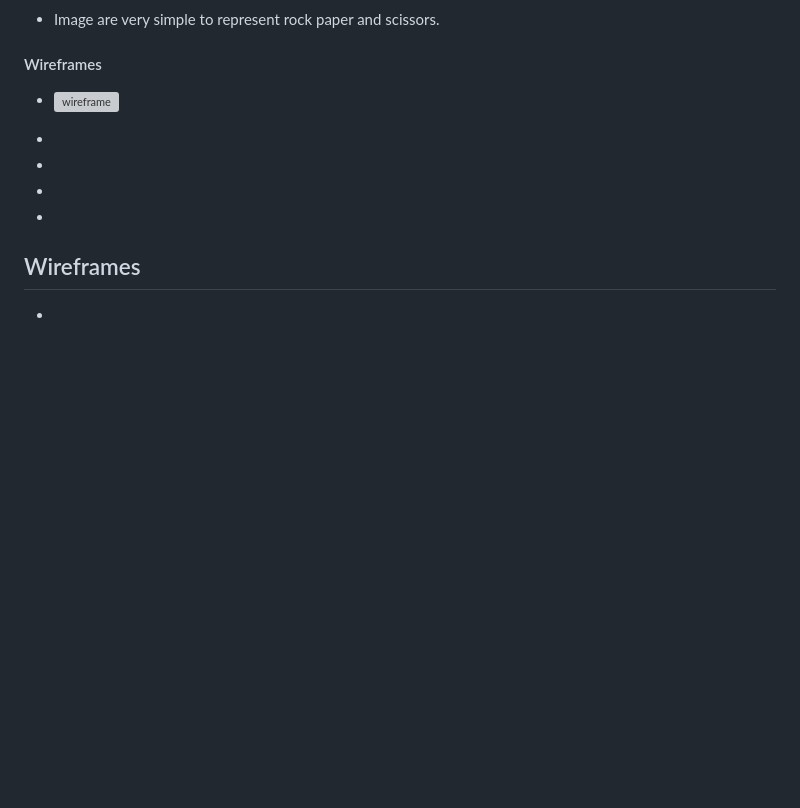
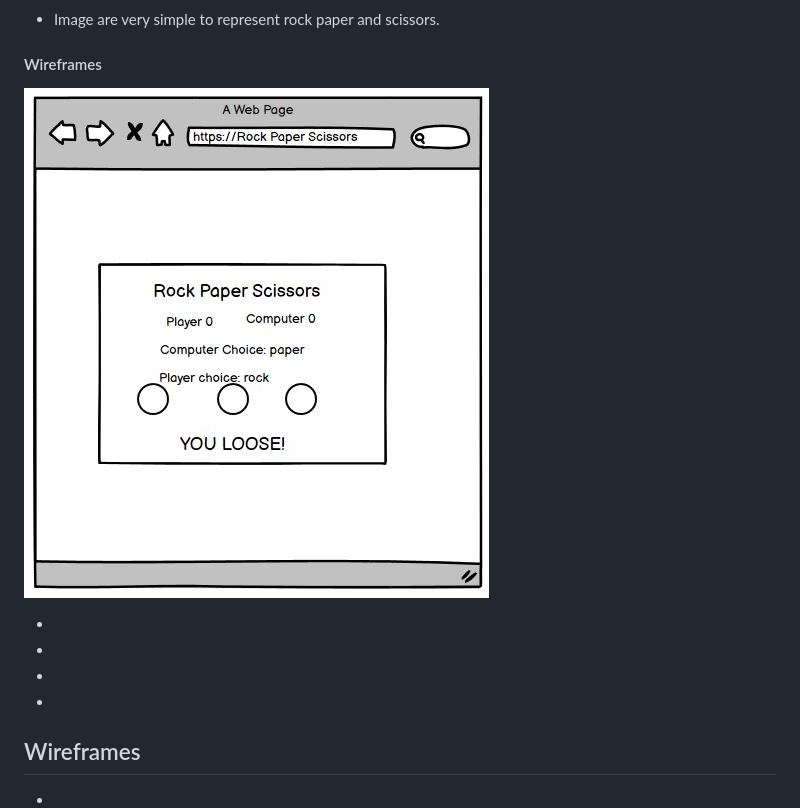
Before and after one commit to Code-Institute-Submissions/RockPaperScissors-1, a Markdown page: README.md, the part around the change. Rendered like a GitHub page; pictures changed too: README/wireframe.JPG (added); blank space fills up the shorter version; grey boxes are pictures that could not be loaded.

Commit message:
Add Wireframe and fetures section to readme page

```diff
--- a/README.md
+++ b/README.md
@@ -39,7 +39,7 @@ The live link can be found here - [Rock Paper Scissors](https://aleksandrdenis.g
 #### Imagery
 * Image are very simple to represent rock paper and scissors.
 #### Wireframes
-* ![wireframe]()
+ ![wireframe](README/wireframe.JPG)
 
 
 *
```
